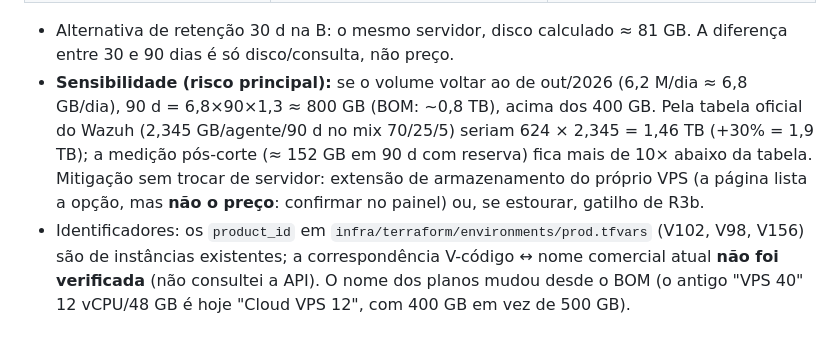
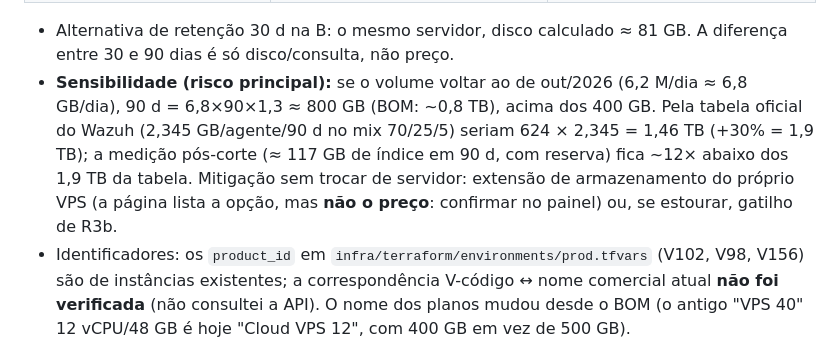
Before and after one commit to resper1965/ness.OS-v2, a Markdown page: docs/specs/wazuh-r3a-dimensionamento.md, the part around the change. GitHub-like rendering.

Commit message:
docs: corrige conta de sensibilidade

```diff
--- a/docs/specs/wazuh-r3a-dimensionamento.md
+++ b/docs/specs/wazuh-r3a-dimensionamento.md
@@ -44,7 +44,7 @@ Fórmula do disco: `GB/dia × dias de retenção × 1,3 (reserva) + 0,41 × 30 (
 | Preço de tabela, 24 meses | €14,00/mês com IVA (€11,20 sem) | €25,00/mês com IVA (€20,00 sem) |
 
 - Alternativa de retenção 30 d na B: o mesmo servidor, disco calculado ≈ 81 GB. A diferença entre 30 e 90 dias é só disco/consulta, não preço.
-- **Sensibilidade (risco principal):** se o volume voltar ao de out/2026 (6,2 M/dia ≈ 6,8 GB/dia), 90 d = 6,8×90×1,3 ≈ 800 GB (BOM: ~0,8 TB), acima dos 400 GB. Pela tabela oficial do Wazuh (2,345 GB/agente/90 d no mix 70/25/5) seriam 624 × 2,345 = 1,46 TB (+30% = 1,9 TB); a medição pós-corte (≈ 152 GB em 90 d com reserva) fica mais de 10× abaixo da tabela. Mitigação sem trocar de servidor: extensão de armazenamento do próprio VPS (a página lista a opção, mas **não o preço**: confirmar no painel) ou, se estourar, gatilho de R3b.
+- **Sensibilidade (risco principal):** se o volume voltar ao de out/2026 (6,2 M/dia ≈ 6,8 GB/dia), 90 d = 6,8×90×1,3 ≈ 800 GB (BOM: ~0,8 TB), acima dos 400 GB. Pela tabela oficial do Wazuh (2,345 GB/agente/90 d no mix 70/25/5) seriam 624 × 2,345 = 1,46 TB (+30% = 1,9 TB); a medição pós-corte (≈ 117 GB de índice em 90 d, com reserva) fica ~12× abaixo dos 1,9 TB da tabela. Mitigação sem trocar de servidor: extensão de armazenamento do próprio VPS (a página lista a opção, mas **não o preço**: confirmar no painel) ou, se estourar, gatilho de R3b.
 - Identificadores: os `product_id` em `infra/terraform/environments/prod.tfvars` (V102, V98, V156) são de instâncias existentes; a correspondência V-código ↔ nome comercial atual **não foi verificada** (não consultei a API). O nome dos planos mudou desde o BOM (o antigo "VPS 40" 12 vCPU/48 GB é hoje "Cloud VPS 12", com 400 GB em vez de 500 GB).
 
 ## 4. Preço (preço de tabela, não verificado na conta)
```
